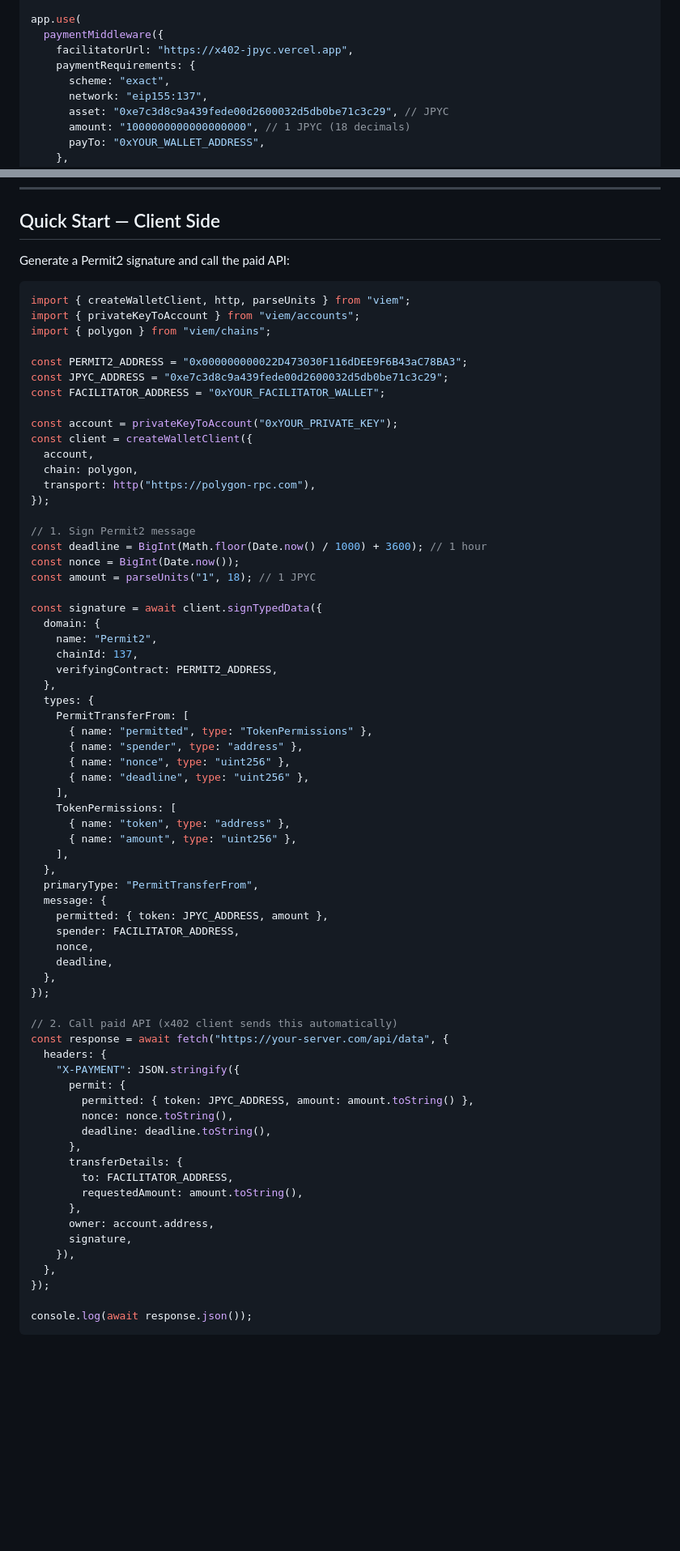
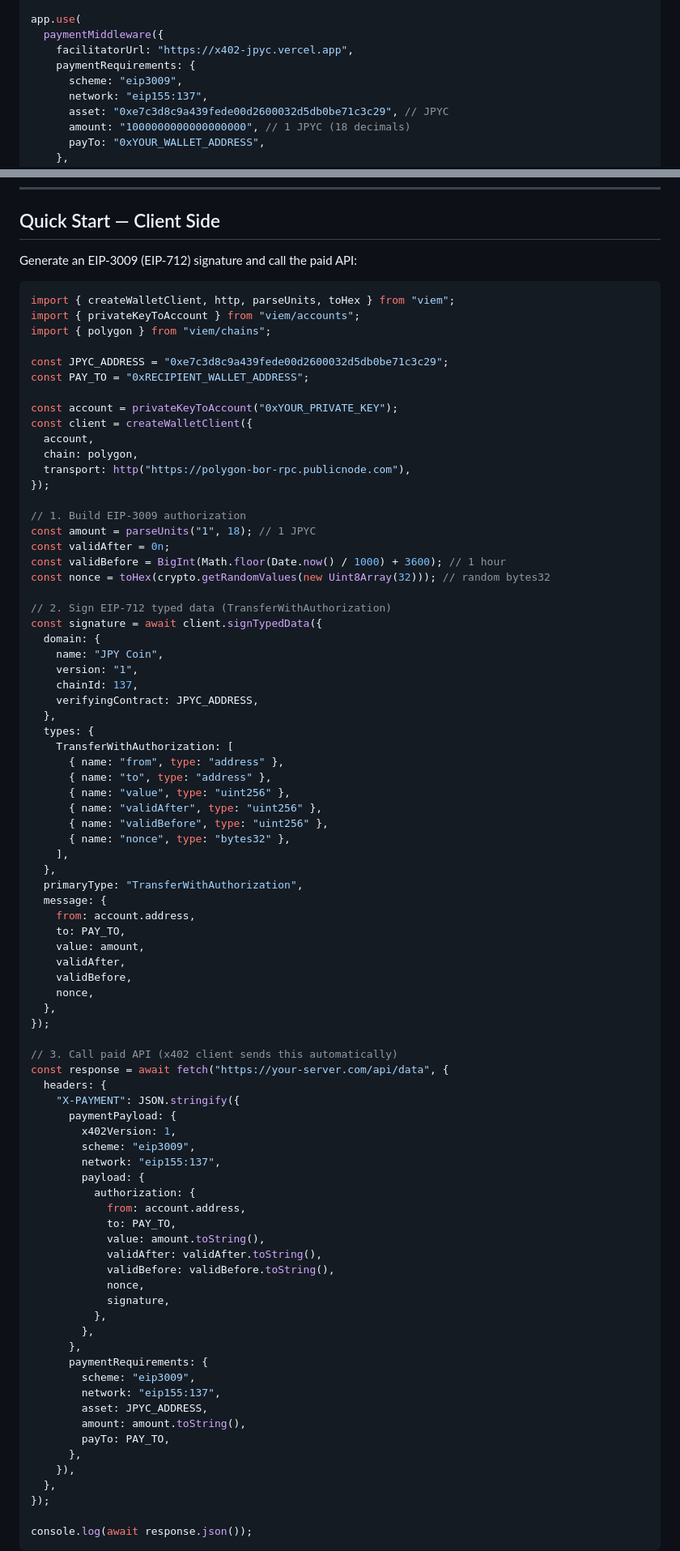
Before and after one commit to kakedashi3/x402-jpyc, a Markdown page: README.md, 2 parts joined by grey strips. Shown at 81% size. Drawn GitHub-style; blank space fills up the shorter version.

````diff
--- a/README.md
+++ b/README.md
@@ -71,7 +72,7 @@ app.use(
   paymentMiddleware({
     facilitatorUrl: "https://x402-jpyc.vercel.app",
     paymentRequirements: {
-      scheme: "exact",
+      scheme: "eip3009",
       network: "eip155:137",
       asset: "0xe7c3d8c9a439fede00d2600032d5db0be71c3c29", // JPYC
       amount: "1000000000000000000", // 1 JPYC (18 decimals)
@@ -91,71 +92,85 @@ app.listen(3000);
 
 ## Quick Start — Client Side
 
-Generate a Permit2 signature and call the paid API:
+Generate an EIP-3009 (EIP-712) signature and call the paid API:
 
 ```typescript
-import { createWalletClient, http, parseUnits } from "viem";
+import { createWalletClient, http, parseUnits, toHex } from "viem";
 import { privateKeyToAccount } from "viem/accounts";
 import { polygon } from "viem/chains";
 
-const PERMIT2_ADDRESS = "0x000000000022D473030F116dDEE9F6B43aC78BA3";
 const JPYC_ADDRESS = "0xe7c3d8c9a439fede00d2600032d5db0be71c3c29";
-const FACILITATOR_ADDRESS = "0xYOUR_FACILITATOR_WALLET";
+const PAY_TO = "0xRECIPIENT_WALLET_ADDRESS";
 
 const account = privateKeyToAccount("0xYOUR_PRIVATE_KEY");
 const client = createWalletClient({
   account,
   chain: polygon,
-  transport: http("https://polygon-rpc.com"),
+  transport: http("https://polygon-bor-rpc.publicnode.com"),
 });
 
-// 1. Sign Permit2 message
-const deadline = BigInt(Math.floor(Date.now() / 1000) + 3600); // 1 hour
-const nonce = BigInt(Date.now());
+// 1. Build EIP-3009 authorization
 const amount = parseUnits("1", 18); // 1 JPYC
+const validAfter = 0n;
+const validBefore = BigInt(Math.floor(Date.now() / 1000) + 3600); // 1 hour
+const nonce = toHex(crypto.getRandomValues(new Uint8Array(32))); // random bytes32
 
+// 2. Sign EIP-712 typed data (TransferWithAuthorization)
 const signature = await client.signTypedData({
   domain: {
-    name: "Permit2",
+    name: "JPY Coin",
+    version: "1",
     chainId: 137,
-    verifyingContract: PERMIT2_ADDRESS,
+    verifyingContract: JPYC_ADDRESS,
   },
   types: {
-    PermitTransferFrom: [
-      { name: "permitted", type: "TokenPermissions" },
-      { name: "spender", type: "address" },
-      { name: "nonce", type: "uint256" },
-      { name: "deadline", type: "uint256" },
-    ],
-    TokenPermissions: [
-      { name: "token", type: "address" },
-      { name: "amount", type: "uint256" },
+    TransferWithAuthorization: [
+      { name: "from", type: "address" },
+      { name: "to", type: "address" },
+      { name: "value", type: "uint256" },
+      { name: "validAfter", type: "uint256" },
+      { name: "validBefore", type: "uint256" },
+      { name: "nonce", type: "bytes32" },
     ],
   },
-  primaryType: "PermitTransferFrom",
+  primaryType: "TransferWithAuthorization",
   message: {
-    permitted: { token: JPYC_ADDRESS, amount },
-    spender: FACILITATOR_ADDRESS,
+    from: account.address,
+    to: PAY_TO,
+    value: amount,
+    validAfter,
+    validBefore,
     nonce,
-    deadline,
   },
 });
 
-// 2. Call paid API (x402 client sends this automatically)
+// 3. Call paid API (x402 client sends this automatically)
 const response = await fetch("https://your-server.com/api/data", {
   headers: {
     "X-PAYMENT": JSON.stringify({
-      permit: {
-        permitted: { token: JPYC_ADDRESS, amount: amount.toString() },
-        nonce: nonce.toString(),
-        deadline: deadline.toString(),
+      paymentPayload: {
+        x402Version: 1,
+        scheme: "eip3009",
+        network: "eip155:137",
+        payload: {
+          authorization: {
+            from: account.address,
+            to: PAY_TO,
+            value: amount.toString(),
+            validAfter: validAfter.toString(),
+            validBefore: validBefore.toString(),
+            nonce,
+            signature,
+          },
+        },
       },
-      transferDetails: {
-        to: FACILITATOR_ADDRESS,
-        requestedAmount: amount.toString(),
+      paymentRequirements: {
+        scheme: "eip3009",
+        network: "eip155:137",
+        asset: JPYC_ADDRESS,
+        amount: amount.toString(),
+        payTo: PAY_TO,
       },
-      owner: account.address,
-      signature,
     }),
   },
 });
````
Also changed, not shown: other parts of README.md (+122 -86 lines).
